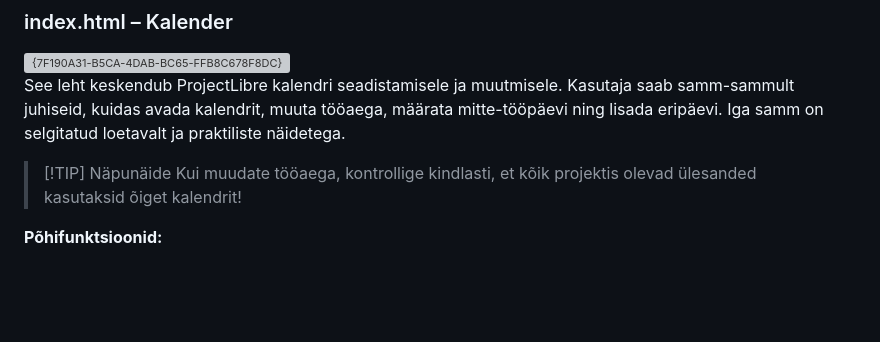
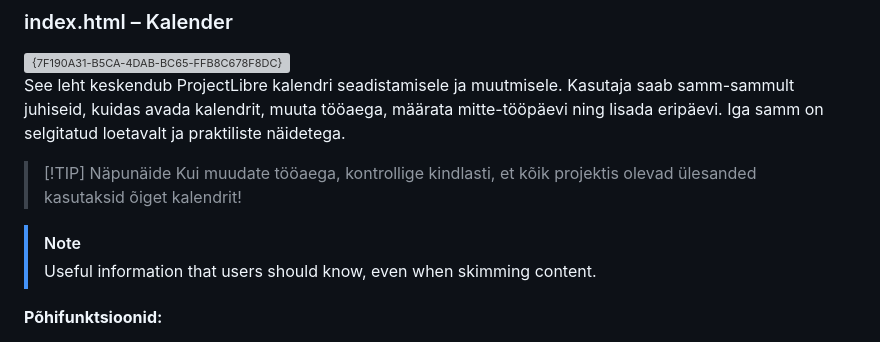
Before and after one commit to afunne/CalendarProject, a Markdown page: README.md, the part around the change. Rendered like a GitHub page; blank space fills up the shorter version; grey boxes are pictures that could not be loaded.

Commit message:
Add note for users about important information

```diff
--- a/README.md
+++ b/README.md
@@ -16,6 +16,9 @@ See leht keskendub ProjectLibre kalendri seadistamisele ja muutmisele. Kasutaja
 
 > [!TIP] Näpunäide
 > Kui muudate tööaega, kontrollige kindlasti, et kõik projektis olevad ülesanded kasutaksid õiget kalendrit!
+
+> [!NOTE]
+> Useful information that users should know, even when skimming content.
 
 **Põhifunktsioonid:**
 - Kalendri avamine ja valimine
```
